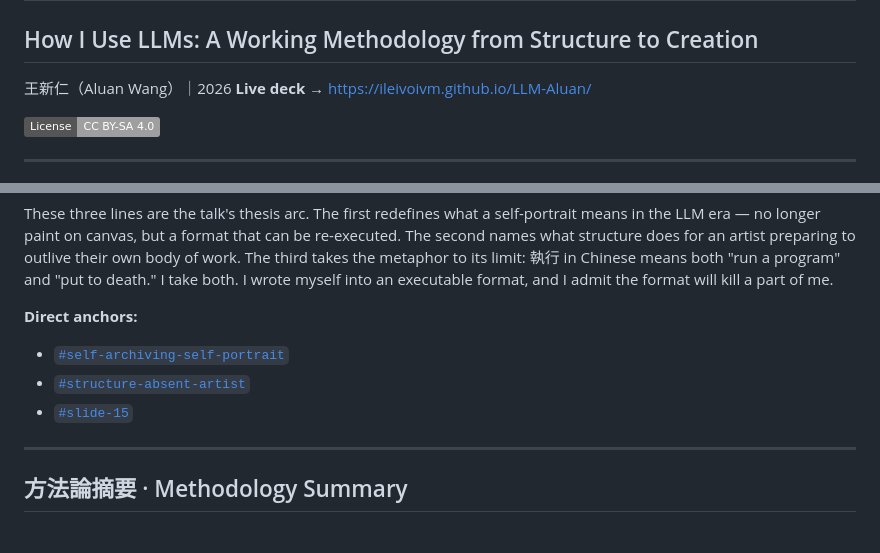
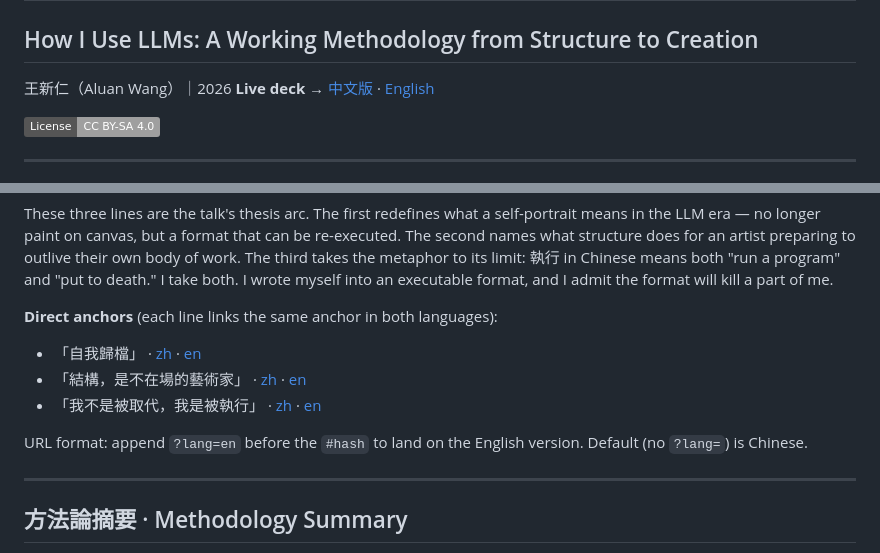
Before and after one commit to ileivoivm/LLM-Aluan, a Markdown page: README.md, 2 parts joined by grey strips. GitHub-like rendering; badges without logos.

Commit message:
URL: ?lang=en for shareable English version + named-anchor scroll fix + README sync
Three URL improvements landing together:

1. Language now encodes in URL via ?lang=en. Sharing /?lang=en#5 lands the
   recipient on the English version of slide 5. Default zh-Hant keeps the URL
   clean (no ?lang= param). Toggling the language button updates the URL via
   history.replaceState. Initial load priority: URL > localStorage > zh-Hant.

2. Named anchors (#self-archiving-self-portrait, #structure-absent-artist)
   now actually scroll to their target slide. Browser native anchor-scroll
   doesn't traverse the .slides scroll-snap container reliably — the URL hash
   was preserved but the page would stay on slide-0. initFromHash now has a
   fallback branch: when the hash isn't a slide id, it finds the element,
   walks to its containing .slide, and scrolls there manually. The URL hash
   is left untouched so the named anchor stays shareable.

3. README updated:
   - Live deck link split into 中文版 + English variants
   - Three Key Statements anchors now have zh + en pairs per line
   - Added URL format note ('append ?lang=en before the #hash')
   - Citation URLs left at canonical / (no lang) since academic citation
     convention treats the whole work as one URL

```diff
--- a/README.md
+++ b/README.md
@@ -2,7 +2,7 @@
 ## How I Use LLMs: A Working Methodology from Structure to Creation
 
 王新仁（Aluan Wang）｜2026
-**Live deck →** [https://ileivoivm.github.io/LLM-Aluan/](https://ileivoivm.github.io/LLM-Aluan/)
+**Live deck →** [中文版](https://ileivoivm.github.io/LLM-Aluan/) · [English](https://ileivoivm.github.io/LLM-Aluan/?lang=en)
 
 [![License: CC BY-SA 4.0](https://img.shields.io/badge/License-CC_BY--SA_4.0-lightgrey.svg)](https://creativecommons.org/licenses/by-sa/4.0/)
 
@@ -34,10 +34,13 @@ A public methodology document by Taiwanese generative artist **Aluan Wang** on c
 
 These three lines are the talk's thesis arc. The first redefines what a self-portrait means in the LLM era — no longer paint on canvas, but a format that can be re-executed. The second names what structure does for an artist preparing to outlive their own body of work. The third takes the metaphor to its limit: 執行 in Chinese means both "run a program" and "put to death." I take both. I wrote myself into an executable format, and I admit the format will kill a part of me.
 
-**Direct anchors:**
-- [`#self-archiving-self-portrait`](https://ileivoivm.github.io/LLM-Aluan/#self-archiving-self-portrait)
-- [`#structure-absent-artist`](https://ileivoivm.github.io/LLM-Aluan/#structure-absent-artist)
-- [`#slide-15`](https://ileivoivm.github.io/LLM-Aluan/#slide-15)
+**Direct anchors** (each line links the same anchor in both languages):
+
+- 「自我歸檔」 · [zh](https://ileivoivm.github.io/LLM-Aluan/#self-archiving-self-portrait) · [en](https://ileivoivm.github.io/LLM-Aluan/?lang=en#self-archiving-self-portrait)
+- 「結構，是不在場的藝術家」 · [zh](https://ileivoivm.github.io/LLM-Aluan/#structure-absent-artist) · [en](https://ileivoivm.github.io/LLM-Aluan/?lang=en#structure-absent-artist)
+- 「我不是被取代，我是被執行」 · [zh](https://ileivoivm.github.io/LLM-Aluan/#slide-15) · [en](https://ileivoivm.github.io/LLM-Aluan/?lang=en#slide-15)
+
+URL format: append `?lang=en` before the `#hash` to land on the English version. Default (no `?lang=`) is Chinese.
 
 ---
 
```
